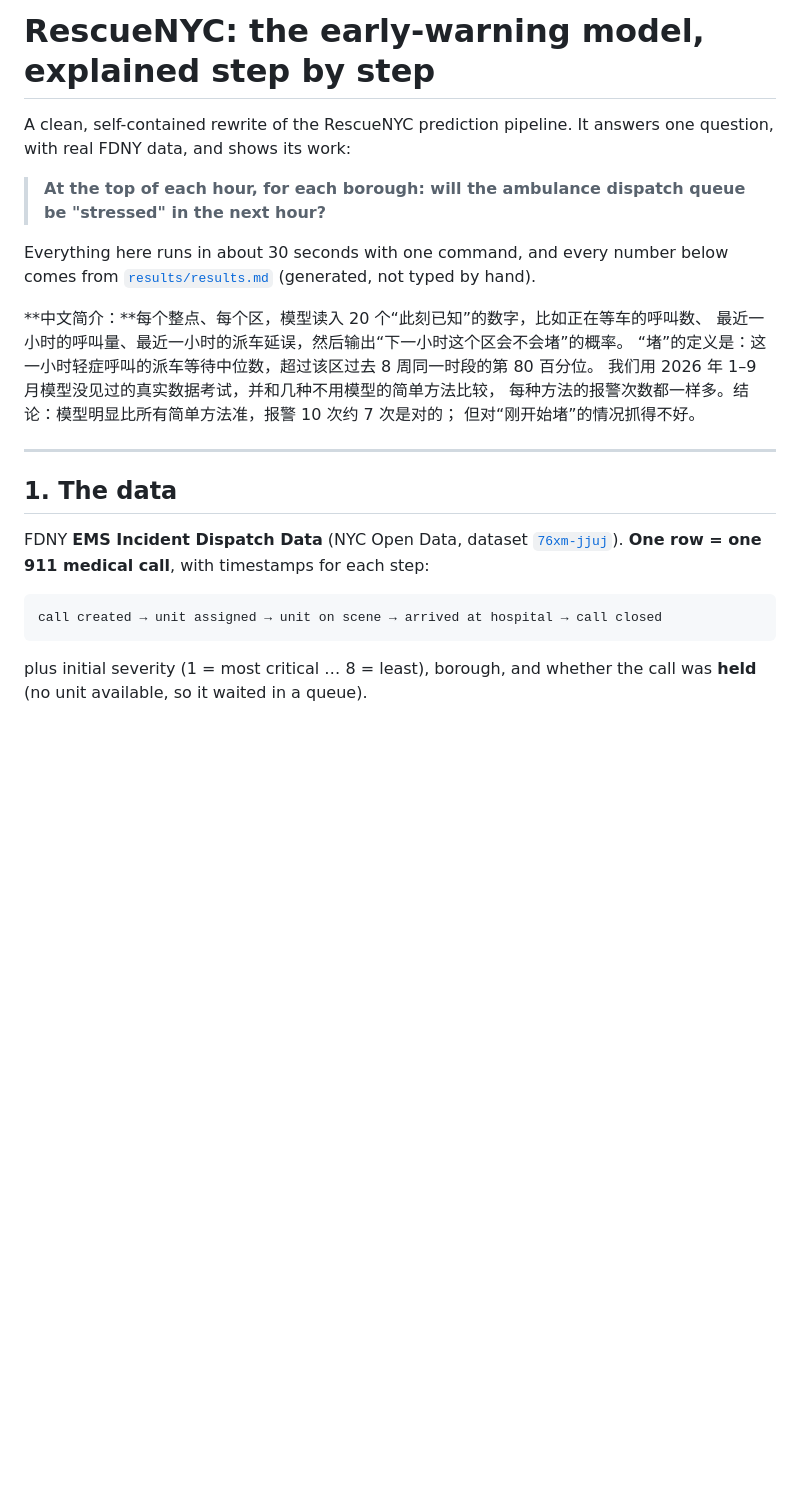
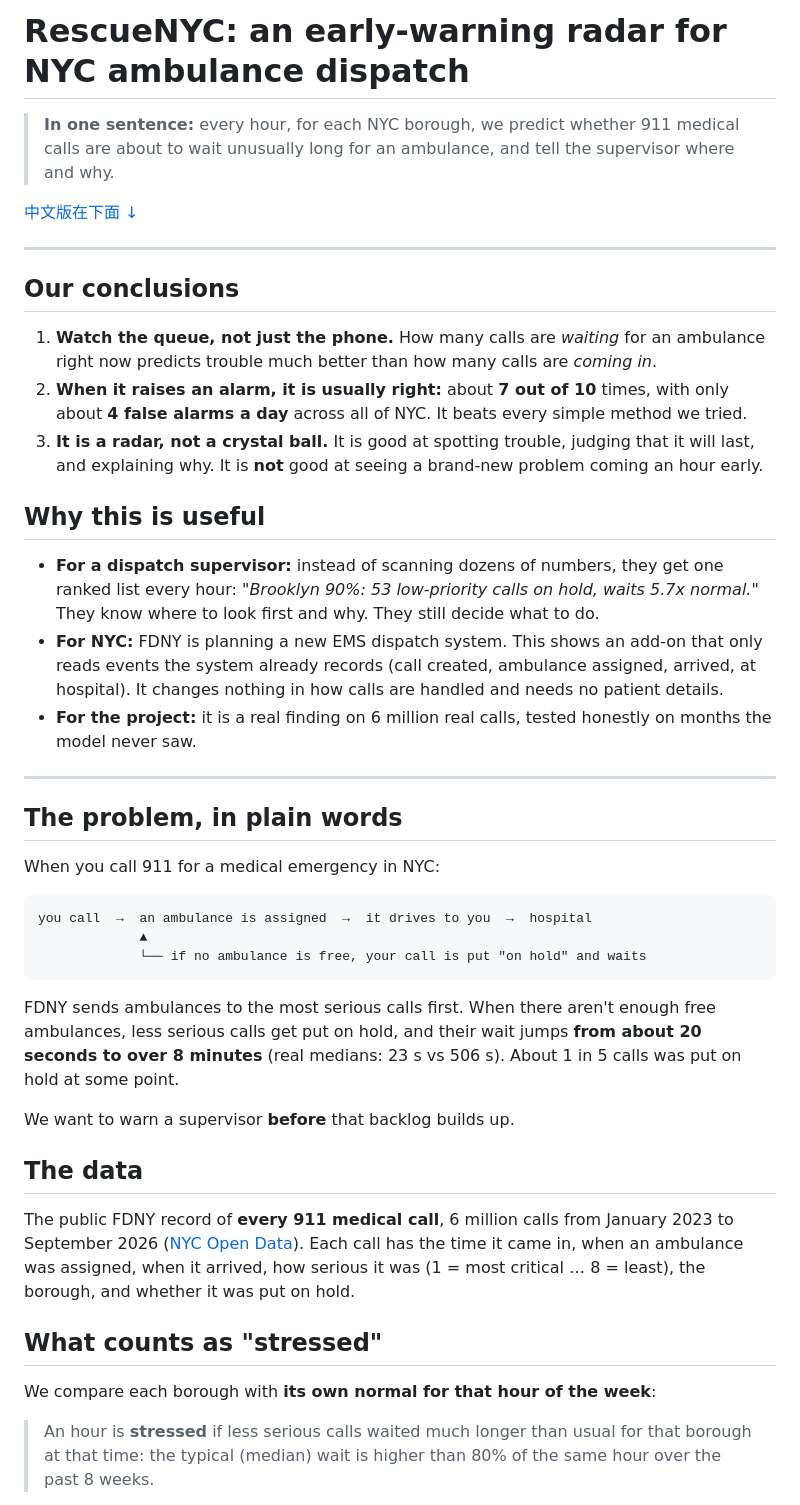
Before and after one commit to Cyriellewu/rescueflow-datathon, a Markdown page: clear/README.md, the part around one of its changes. GitHub-like rendering; blank space fills up the shorter version.

````diff
--- a/clear/README.md
+++ b/clear/README.md
@@ -1,34 +1,61 @@
-# RescueNYC: the early-warning model, explained step by step
+# RescueNYC: an early-warning radar for NYC ambulance dispatch
 
-A clean, self-contained rewrite of the RescueNYC prediction pipeline. It answers one question,
-with real FDNY data, and shows its work:
+> **In one sentence:** every hour, for each NYC borough, we predict whether 911 medical calls are
+> about to wait unusually long for an ambulance, and tell the supervisor where and why.
 
-> **At the top of each hour, for each borough: will the ambulance dispatch queue be "stressed"
-> in the next hour?**
-
-Everything here runs in about 30 seconds with one command, and every number below comes from
-[`results/results.md`](results/results.md) (generated, not typed by hand).
-
-**中文简介：**每个整点、每个区，模型读入 20 个“此刻已知”的数字，比如正在等车的呼叫数、
-最近一小时的呼叫量、最近一小时的派车延误，然后输出“下一小时这个区会不会堵”的概率。
-“堵”的定义是：这一小时轻症呼叫的派车等待中位数，超过该区过去 8 周同一时段的第 80 百分位。
-我们用 2026 年 1–9 月模型没见过的真实数据考试，并和几种不用模型的简单方法比较，
-每种方法的报警次数都一样多。结论：模型明显比所有简单方法准，报警 10 次约 7 次是对的；
-但对“刚开始堵”的情况抓得不好。
+[中文版在下面 ↓](#中文版)
 
 ---
 
-## 1. The data
+## Our conclusions
 
-FDNY **EMS Incident Dispatch Data** (NYC Open Data, dataset
-[`76xm-jjuj`](https://data.cityofnewyork.us/Public-Safety/EMS-Incident-Dispatch-Data/76xm-jjuj)).
-**One row = one 911 medical call**, with timestamps for each step:
+1. **Watch the queue, not just the phone.** How many calls are *waiting* for an ambulance right now
+   predicts trouble much better than how many calls are *coming in*.
+2. **When it raises an alarm, it is usually right:** about **7 out of 10** times, with only about
+   **4 false alarms a day** across all of NYC. It beats every simple method we tried.
+3. **It is a radar, not a crystal ball.** It is good at spotting trouble, judging that it will last,
+   and explaining why. It is **not** good at seeing a brand-new problem coming an hour early.
+
+## Why this is useful
+
+- **For a dispatch supervisor:** instead of scanning dozens of numbers, they get one ranked list
+  every hour: *"Brooklyn 90%: 53 low-priority calls on hold, waits 5.7x normal."* They know where to
+  look first and why. They still decide what to do.
+- **For NYC:** FDNY is planning a new EMS dispatch system. This shows an add-on that only reads
+  events the system already records (call created, ambulance assigned, arrived, at hospital). It
+  changes nothing in how calls are handled and needs no patient details.
+- **For the project:** it is a real finding on 6 million real calls, tested honestly on months the
+  model never saw.
+
+---
+
+## The problem, in plain words
+
+When you call 911 for a medical emergency in NYC:
 
 ```
-call created → unit assigned → unit on scene → arrived at hospital → call closed
+you call  →  an ambulance is assigned  →  it drives to you  →  hospital
+             ▲
+             └── if no ambulance is free, your call is put "on hold" and waits
 ```
 
-plus initial severity (1 = most critical … 8 = least), borough, and whether the call was
-**held** (no unit available, so it waited in a queue).
+FDNY sends ambulances to the most serious calls first. When there aren't enough free ambulances,
+less serious calls get put on hold, and their wait jumps **from about 20 seconds to over 8 minutes**
+(real medians: 23 s vs 506 s). About 1 in 5 calls was put on hold at some point.
 
-| | |
+We want to warn a supervisor **before** that backlog builds up.
+
+## The data
+
+The public FDNY record of **every 911 medical call**, 6 million calls from January 2023 to
+September 2026 ([NYC Open Data](https://data.cityofnewyork.us/Public-Safety/EMS-Incident-Dispatch-Data/76xm-jjuj)).
+Each call has the time it came in, when an ambulance was assigned, when it arrived, how serious it
+was (1 = most critical … 8 = least), the borough, and whether it was put on hold.
+
+## What counts as "stressed"
+
+We compare each borough with **its own normal for that hour of the week**:
+
+> An hour is **stressed** if less serious calls waited much longer than usual for that borough at
+> that time: the typical (median) wait is higher than 80% of the same hour over the past 8 weeks.
+
````
Also changed, not shown: other parts of clear/README.md (+125 -140 lines).
